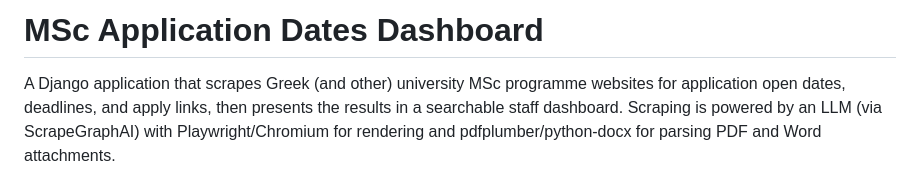
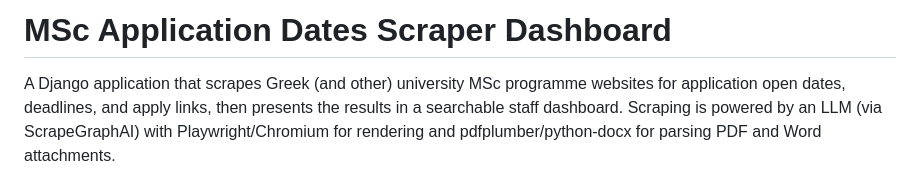
Before and after one commit to PanayiotisPerdios/MSc_web_app, a Markdown page: README.md, the part around the change. Drawn GitHub-style.

Commit message:
Rename project to MSc Application Dates Scraper Dashboard

```diff
--- a/README.md
+++ b/README.md
@@ -1,4 +1,4 @@
-# MSc Application Dates Dashboard
+# MSc Application Dates Scraper Dashboard
 
 A Django application that scrapes Greek (and other) university MSc programme websites for application open dates, deadlines, and apply links, then presents the results in a searchable staff dashboard. Scraping is powered by an LLM (via ScrapeGraphAI) with Playwright/Chromium for rendering and pdfplumber/python-docx for parsing PDF and Word attachments.
 
```
